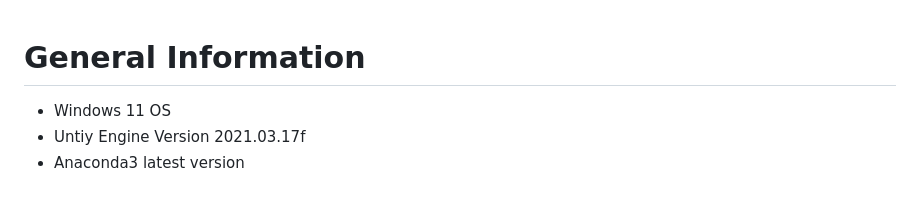
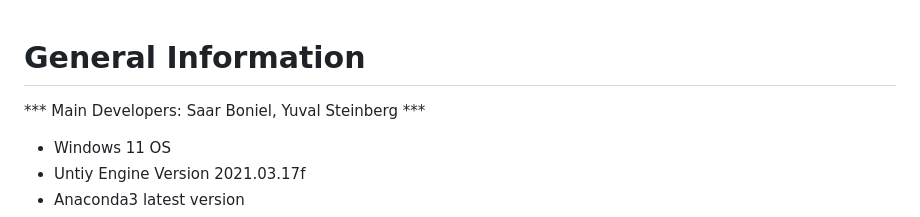
Before and after one commit to ception-ai/RL-Experiment-Scene, a Markdown page: readme.md, the part around the change. GitHub-like rendering; blank space fills up the shorter version.

```diff
--- a/readme.md
+++ b/readme.md
@@ -1,4 +1,6 @@
 # General Information
+
+*** Main Developers: Saar Boniel, Yuval Steinberg ***
 
 - Windows 11 OS
 - Untiy Engine Version 2021.03.17f
```
